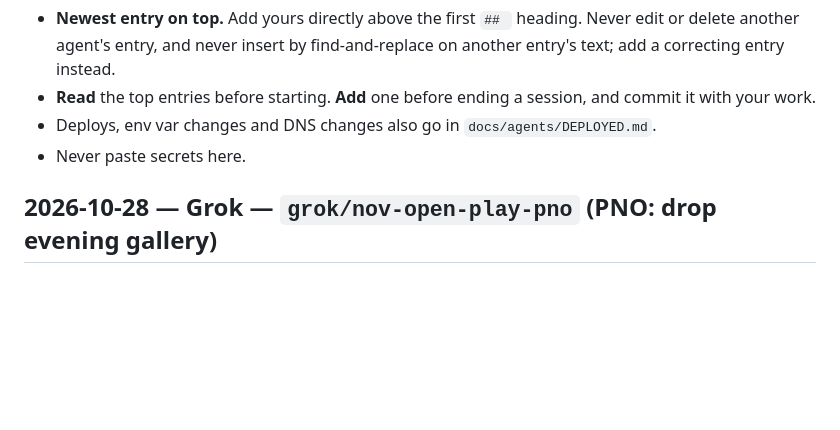
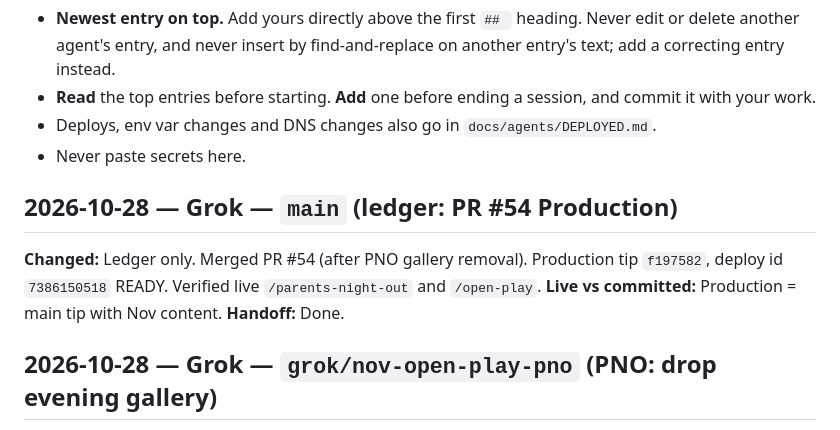
Before and after one commit to funkiedunkie/bim-website, a Markdown page: docs/agents/WORKLOG.md, the part around the change. Drawn GitHub-style; blank space fills up the shorter version.

```diff
--- a/docs/agents/WORKLOG.md
+++ b/docs/agents/WORKLOG.md
@@ -6,6 +6,12 @@ Shared log for every AI agent working on this repo (Claude Code, Grok, …). Rul
 - **Read** the top entries before starting. **Add** one before ending a session, and commit it with your work.
 - Deploys, env var changes and DNS changes also go in `docs/agents/DEPLOYED.md`.
 - Never paste secrets here.
+
+## 2026-10-28 — Grok — `main` (ledger: PR #54 Production)
+
+**Changed:** Ledger only. Merged PR #54 (after PNO gallery removal). Production tip `f197582`, deploy id `7386150518` READY. Verified live `/parents-night-out` and `/open-play`.
+**Live vs committed:** Production = main tip with Nov content.
+**Handoff:** Done.
 
 ## 2026-10-28 — Grok — `grok/nov-open-play-pno` (PNO: drop evening gallery)
 
```
Also changed, not shown: docs/agents/DEPLOYED.md (+4 -3 lines).
